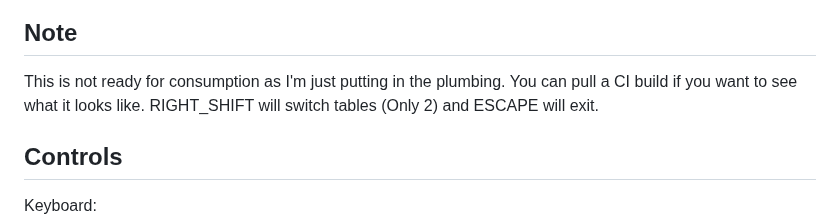
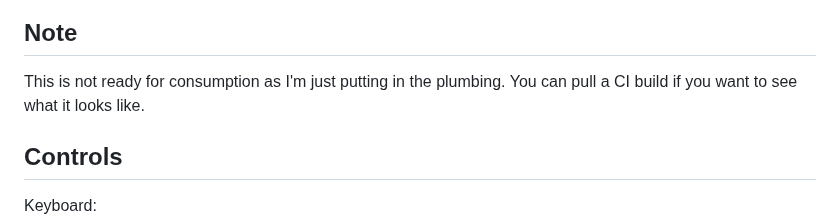
Before and after one commit to superhac/vpinfe, a Markdown page: README.md, the part around one of its changes. Drawn GitHub-style.

```diff
--- a/README.md
+++ b/README.md
@@ -8,7 +9,7 @@ YouTube Video
 [![IMAGE ALT TEXT HERE](https://img.youtube.com/vi/qptIbb0wLRY/0.jpg)](https://www.youtube.com/watch?v=qptIbb0wLRY)
 
 ## Note
-This is not ready for consumption as I'm just putting in the plumbing.  You can pull a CI build if you want to see what it looks like.  RIGHT_SHIFT will switch tables (Only 2) and ESCAPE will exit.
+This is not ready for consumption as I'm just putting in the plumbing.  You can pull a CI build if you want to see what it looks like.
 
 ## Controls
 Keyboard:
```
Also changed, not shown: other parts of README.md (+2 -1 lines).
